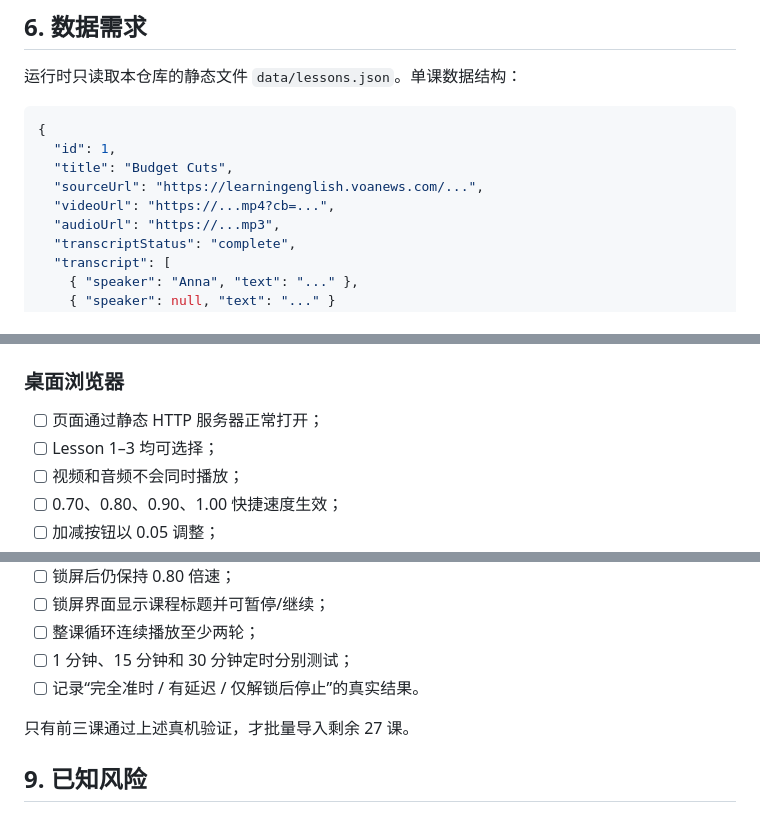
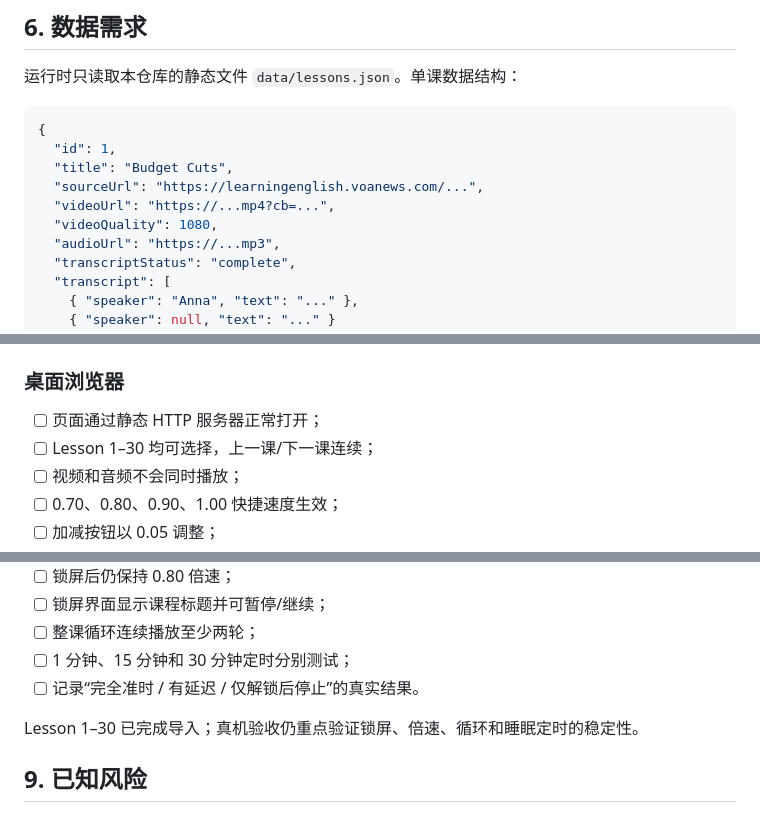
Before and after one commit to i-sync/voa-level-2, a Markdown page: docs/REQUIREMENTS.md, 3 parts joined by grey strips. Drawn GitHub-style.

```diff
--- a/docs/REQUIREMENTS.md
+++ b/docs/REQUIREMENTS.md
@@ -148,6 +148,7 @@ MVP 明确不做：
   "title": "Budget Cuts",
   "sourceUrl": "https://learningenglish.voanews.com/...",
   "videoUrl": "https://...mp4?cb=...",
+  "videoQuality": 1080,
   "audioUrl": "https://...mp3",
   "transcriptStatus": "complete",
   "transcript": [
@@ -187,7 +188,7 @@ data/lessons.generated.json
 ### 桌面浏览器
 
 - [ ] 页面通过静态 HTTP 服务器正常打开；
-- [ ] Lesson 1–3 均可选择；
+- [ ] Lesson 1–30 均可选择，上一课/下一课连续；
 - [ ] 视频和音频不会同时播放；
 - [ ] 0.70、0.80、0.90、1.00 快捷速度生效；
 - [ ] 加减按钮以 0.05 调整；
@@ -208,7 +209,7 @@ data/lessons.generated.json
 - [ ] 1 分钟、15 分钟和 30 分钟定时分别测试；
 - [ ] 记录“完全准时 / 有延迟 / 仅解锁后停止”的真实结果。
 
-只有前三课通过上述真机验证，才批量导入剩余 27 课。
+Lesson 1–30 已完成导入；真机验收仍重点验证锁屏、倍速、循环和睡眠定时的稳定性。
 
 ## 9. 已知风险
 
```
Also changed, not shown: other parts of docs/REQUIREMENTS.md (+5 -6 lines).
